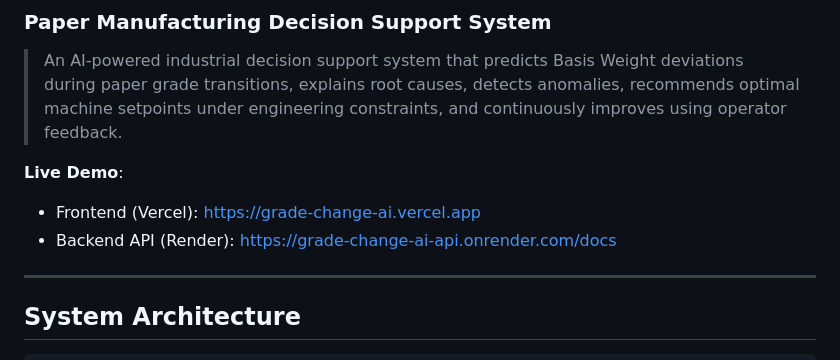
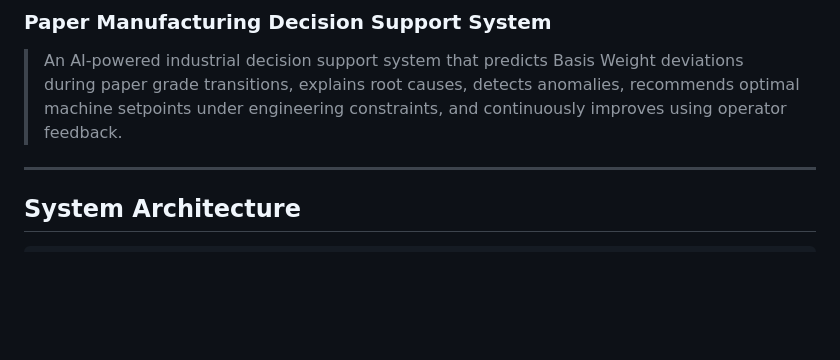
Before and after one commit to anushkaa-dubey/ai-project, a Markdown page: README.md, the part around the change. GitHub-like rendering; blank space fills up the shorter version.

```diff
--- a/README.md
+++ b/README.md
@@ -2,10 +2,6 @@
 ### Paper Manufacturing Decision Support System
 
 > An AI-powered industrial decision support system that predicts Basis Weight deviations during paper grade transitions, explains root causes, detects anomalies, recommends optimal machine setpoints under engineering constraints, and continuously improves using operator feedback.
-
-**Live Demo**:
-- Frontend (Vercel): [https://grade-change-ai.vercel.app](https://grade-change-ai.vercel.app)
-- Backend API (Render): [https://grade-change-ai-api.onrender.com/docs](https://grade-change-ai-api.onrender.com/docs)
 
 ---
 
```
